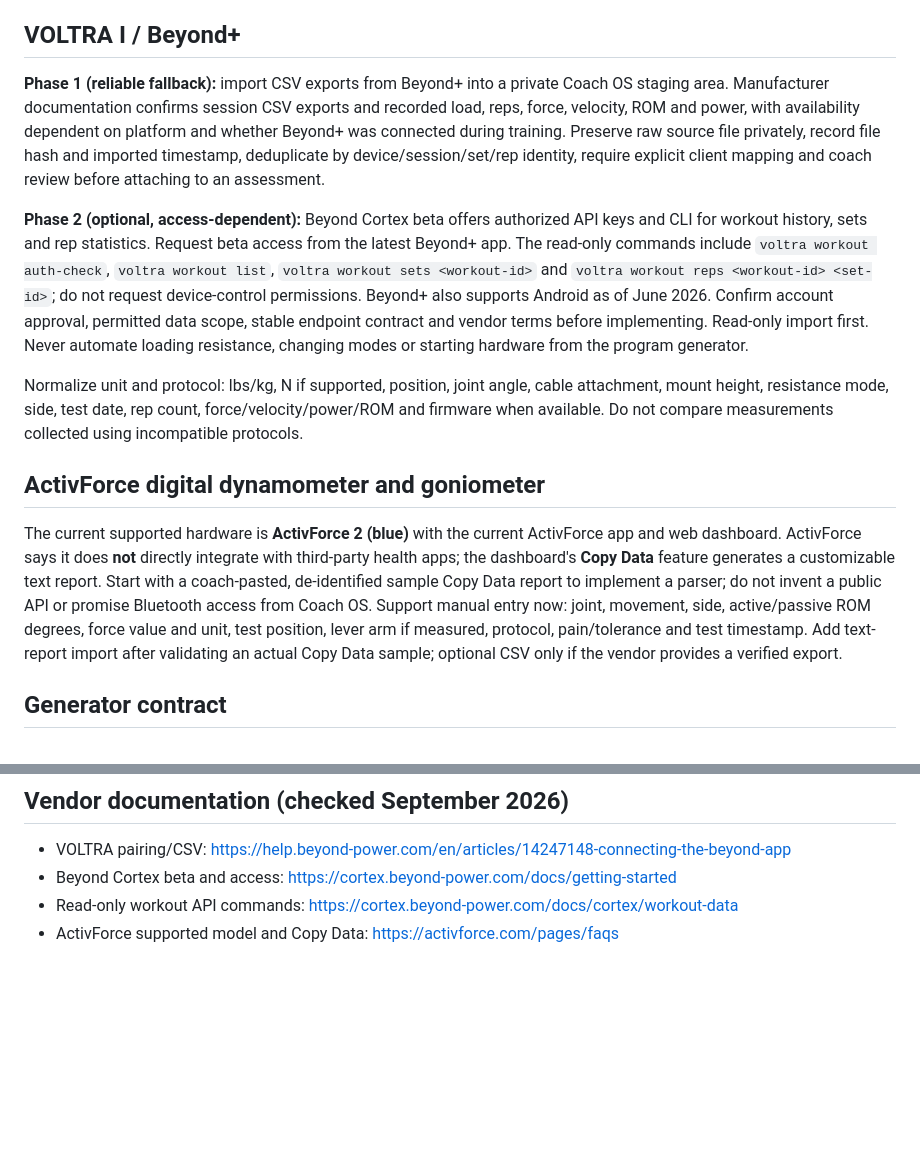
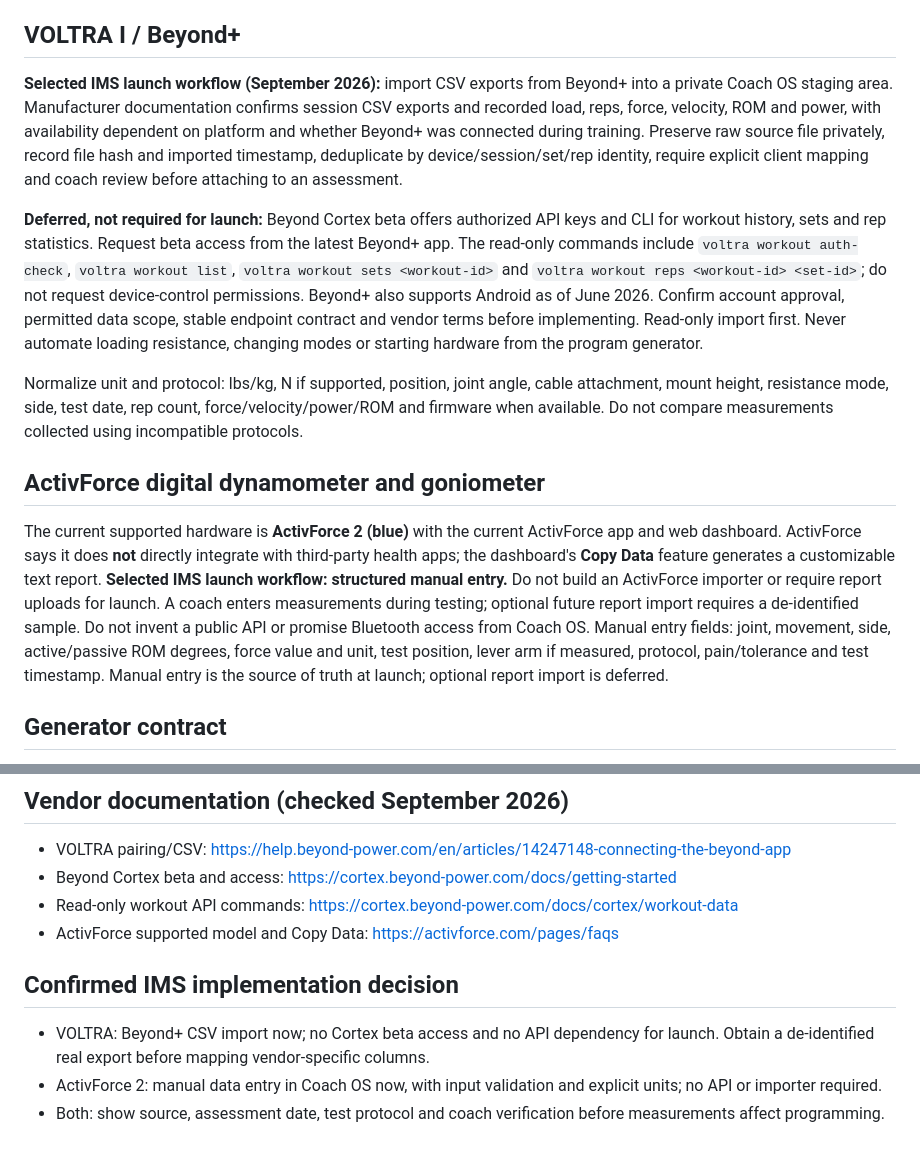
Before and after one commit to IMS858/program-generator, a Markdown page: docs/IMS-DEVICE-INTEGRATION.md, 2 parts joined by grey strips. GitHub-like rendering; blank space fills up the shorter version.

Commit message:
scope: lock launch integration to VOLTRA CSV and manual ActivForce 2 entry

```diff
--- a/docs/IMS-DEVICE-INTEGRATION.md
+++ b/docs/IMS-DEVICE-INTEGRATION.md
@@ -4,14 +4,14 @@
 Coach OS owns client identity, assessments, permissions, and device imports. The Python generator accepts device-neutral `objective_measures`; it does not connect directly to Bluetooth devices or store vendor credentials. No VALD integration.
 
 ## VOLTRA I / Beyond+
-**Phase 1 (reliable fallback):** import CSV exports from Beyond+ into a private Coach OS staging area. Manufacturer documentation confirms session CSV exports and recorded load, reps, force, velocity, ROM and power, with availability dependent on platform and whether Beyond+ was connected during training. Preserve raw source file privately, record file hash and imported timestamp, deduplicate by device/session/set/rep identity, require explicit client mapping and coach review before attaching to an assessment.
+**Selected IMS launch workflow (September 2026):** import CSV exports from Beyond+ into a private Coach OS staging area. Manufacturer documentation confirms session CSV exports and recorded load, reps, force, velocity, ROM and power, with availability dependent on platform and whether Beyond+ was connected during training. Preserve raw source file privately, record file hash and imported timestamp, deduplicate by device/session/set/rep identity, require explicit client mapping and coach review before attaching to an assessment.
 
-**Phase 2 (optional, access-dependent):** Beyond Cortex beta offers authorized API keys and CLI for workout history, sets and rep statistics. Request beta access from the latest Beyond+ app. The read-only commands include `voltra workout auth-check`, `voltra workout list`, `voltra workout sets <workout-id>` and `voltra workout reps <workout-id> <set-id>`; do not request device-control permissions. Beyond+ also supports Android as of June 2026. Confirm account approval, permitted data scope, stable endpoint contract and vendor terms before implementing. Read-only import first. Never automate loading resistance, changing modes or starting hardware from the program generator.
+**Deferred, not required for launch:** Beyond Cortex beta offers authorized API keys and CLI for workout history, sets and rep statistics. Request beta access from the latest Beyond+ app. The read-only commands include `voltra workout auth-check`, `voltra workout list`, `voltra workout sets <workout-id>` and `voltra workout reps <workout-id> <set-id>`; do not request device-control permissions. Beyond+ also supports Android as of June 2026. Confirm account approval, permitted data scope, stable endpoint contract and vendor terms before implementing. Read-only import first. Never automate loading resistance, changing modes or starting hardware from the program generator.
 
 Normalize unit and protocol: lbs/kg, N if supported, position, joint angle, cable attachment, mount height, resistance mode, side, test date, rep count, force/velocity/power/ROM and firmware when available. Do not compare measurements collected using incompatible protocols.
 
 ## ActivForce digital dynamometer and goniometer
-The current supported hardware is **ActivForce 2 (blue)** with the current ActivForce app and web dashboard. ActivForce says it does **not** directly integrate with third-party health apps; the dashboard's **Copy Data** feature generates a customizable text report. Start with a coach-pasted, de-identified sample Copy Data report to implement a parser; do not invent a public API or promise Bluetooth access from Coach OS. Support manual entry now: joint, movement, side, active/passive ROM degrees, force value and unit, test position, lever arm if measured, protocol, pain/tolerance and test timestamp. Add text-report import after validating an actual Copy Data sample; optional CSV only if the vendor provides a verified export.
+The current supported hardware is **ActivForce 2 (blue)** with the current ActivForce app and web dashboard. ActivForce says it does **not** directly integrate with third-party health apps; the dashboard's **Copy Data** feature generates a customizable text report. **Selected IMS launch workflow: structured manual entry.** Do not build an ActivForce importer or require report uploads for launch. A coach enters measurements during testing; optional future report import requires a de-identified sample. Do not invent a public API or promise Bluetooth access from Coach OS. Manual entry fields: joint, movement, side, active/passive ROM degrees, force value and unit, test position, lever arm if measured, protocol, pain/tolerance and test timestamp. Manual entry is the source of truth at launch; optional report import is deferred.
 
 ## Generator contract
 Both devices map to existing `objective_measures` only after explicit units, protocol identity, provenance and review. Missing or incompatible readings remain missing; never infer values or automatically calculate loads from unsupported units. Asymmetry calculations require matched bilateral tests under the same protocol and should not be treated as diagnostic or sole return-to-sport criteria.
@@ -24,3 +24,8 @@ Synthetic test data only in CI. Restrict imports to authorized staff, encrypt pr
 - Beyond Cortex beta and access: https://cortex.beyond-power.com/docs/getting-started
 - Read-only workout API commands: https://cortex.beyond-power.com/docs/cortex/workout-data
 - ActivForce supported model and Copy Data: https://activforce.com/pages/faqs
+
+## Confirmed IMS implementation decision
+- VOLTRA: Beyond+ CSV import now; no Cortex beta access and no API dependency for launch. Obtain a de-identified real export before mapping vendor-specific columns.
+- ActivForce 2: manual data entry in Coach OS now, with input validation and explicit units; no API or importer required.
+- Both: show source, assessment date, test protocol and coach verification before measurements affect programming.
```
